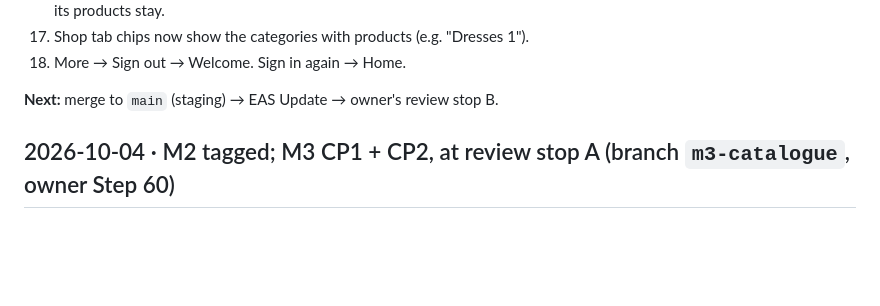
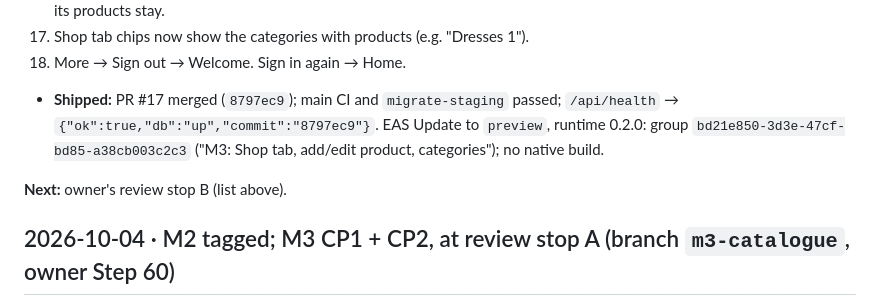
Before and after one commit to dennismugu7/oda, a Markdown page: docs/progress.md, the part around the change. Rendered like a GitHub page; blank space fills up the shorter version.

Commit message:
progress: M3 review stop B shipped (PR #17, EAS Update bd21e850)
Co-Authored-By: Claude Opus 5.5 <noreply@anthropic.com>
Claude-Session: https://claude.ai/code/session_015sDDKYaQM5B7SHLR5b2sEJ

```diff
--- a/docs/progress.md
+++ b/docs/progress.md
@@ -37,7 +37,9 @@ Newest entries at the top.
 17. Shop tab chips now show the categories with products (e.g. "Dresses 1").
 18. More → Sign out → Welcome. Sign in again → Home.
 
-**Next:** merge to `main` (staging) → EAS Update → owner's review stop B.
+- **Shipped:** PR #17 merged (`8797ec9`); main CI and `migrate-staging` passed; `/api/health` → `{"ok":true,"db":"up","commit":"8797ec9"}`. EAS Update to `preview`, runtime 0.2.0: group `bd21e850-3d3e-47cf-bd85-a38cb003c2c3` ("M3: Shop tab, add/edit product, categories"); no native build.
+
+**Next:** owner's review stop B (list above).
 
 ## 2026-10-04 · M2 tagged; M3 CP1 + CP2, at review stop A (branch `m3-catalogue`, owner Step 60)
 
```
